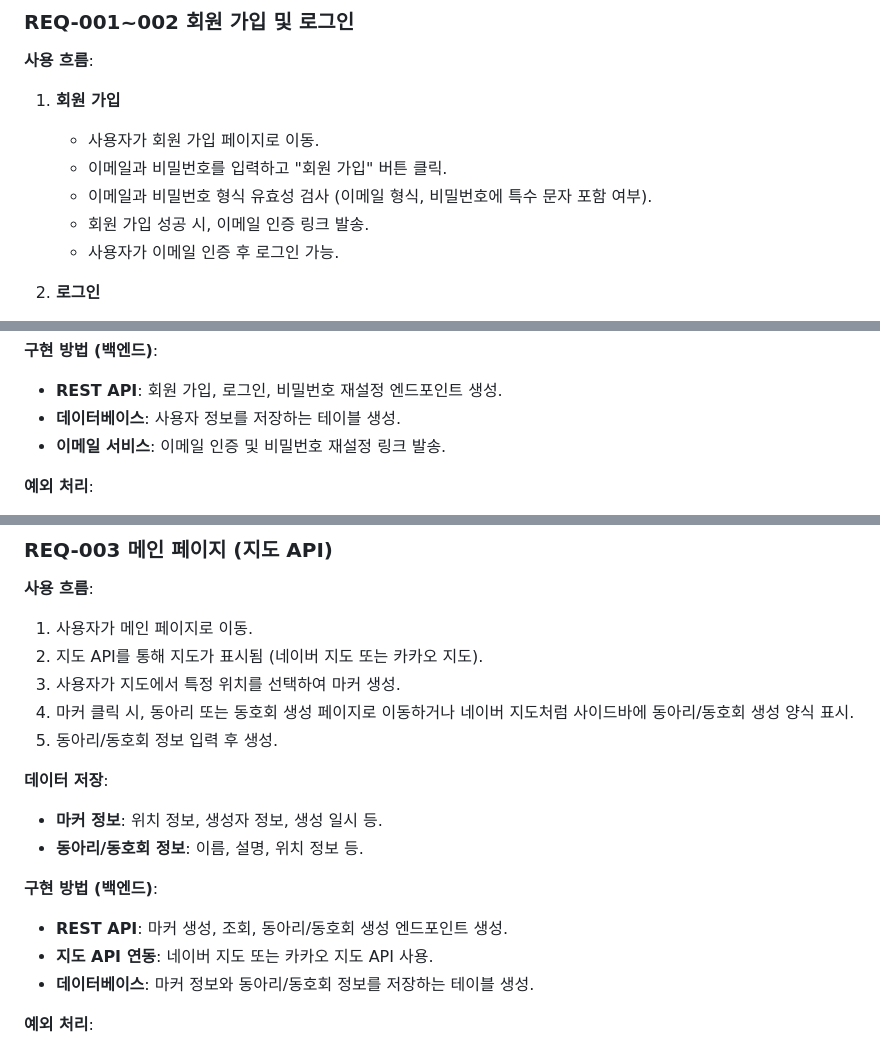
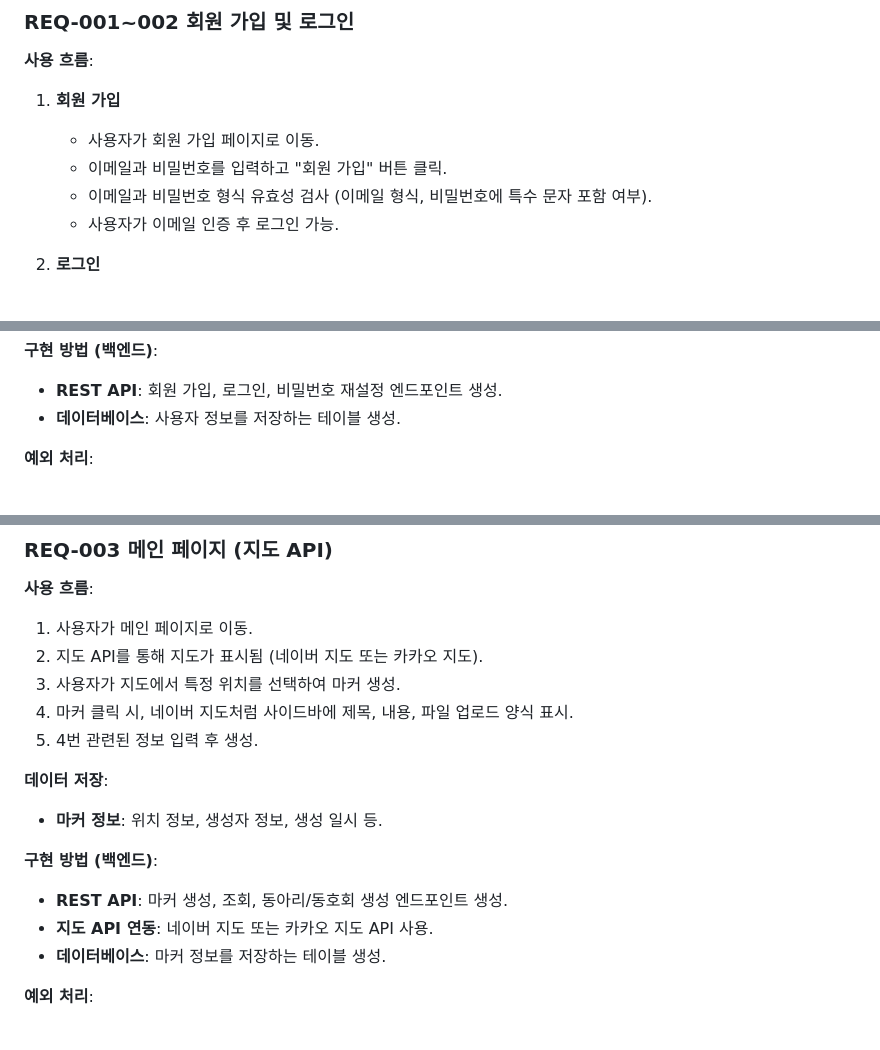
Before and after one commit to jmsb02/Doran-Doran, a Markdown page: README.md, 3 parts joined by grey strips. Drawn GitHub-style.

```diff
--- a/README.md
+++ b/README.md
@@ -18,7 +18,6 @@
     - 사용자가 회원 가입 페이지로 이동.
     - 이메일과 비밀번호를 입력하고 "회원 가입" 버튼 클릭.
     - 이메일과 비밀번호 형식 유효성 검사 (이메일 형식, 비밀번호에 특수 문자 포함 여부).
-    - 회원 가입 성공 시, 이메일 인증 링크 발송.
     - 사용자가 이메일 인증 후 로그인 가능.
 
 2. **로그인**
@@ -34,7 +33,6 @@
 
 - **REST API**: 회원 가입, 로그인, 비밀번호 재설정 엔드포인트 생성.
 - **데이터베이스**: 사용자 정보를 저장하는 테이블 생성.
-- **이메일 서비스**: 이메일 인증 및 비밀번호 재설정 링크 발송.
 
 **예외 처리**:
 
@@ -50,19 +48,18 @@
 1. 사용자가 메인 페이지로 이동.
 2. 지도 API를 통해 지도가 표시됨 (네이버 지도 또는 카카오 지도).
 3. 사용자가 지도에서 특정 위치를 선택하여 마커 생성.
-4. 마커 클릭 시, 동아리 또는 동호회 생성 페이지로 이동하거나 네이버 지도처럼 사이드바에 동아리/동호회 생성 양식 표시.
-5. 동아리/동호회 정보 입력 후 생성.
+4. 마커 클릭 시, 네이버 지도처럼 사이드바에 제목, 내용, 파일 업로드 양식 표시.
+5. 4번 관련된 정보 입력 후 생성.
 
 **데이터 저장**:
 
 - **마커 정보**: 위치 정보, 생성자 정보, 생성 일시 등.
-- **동아리/동호회 정보**: 이름, 설명, 위치 정보 등.
 
 **구현 방법 (백엔드)**:
 
 - **REST API**: 마커 생성, 조회, 동아리/동호회 생성 엔드포인트 생성.
 - **지도 API 연동**: 네이버 지도 또는 카카오 지도 API 사용.
-- **데이터베이스**: 마커 정보와 동아리/동호회 정보를 저장하는 테이블 생성.
+- **데이터베이스**: 마커 정보를 저장하는 테이블 생성.
 
 **예외 처리**:
 
```
